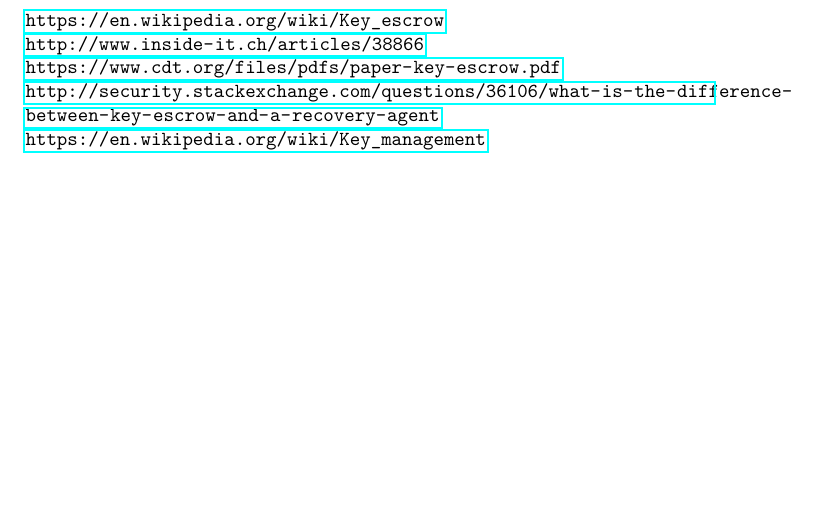
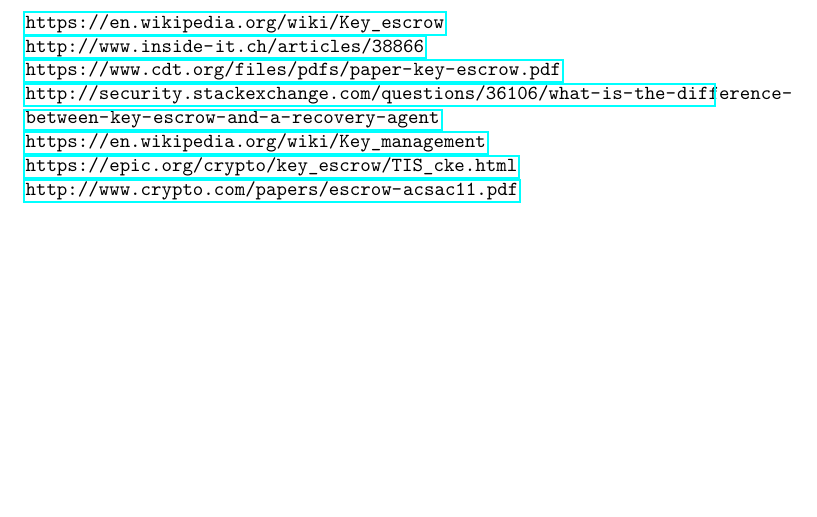
Before and after one commit to gnomengineer/Termpaper_KeyEscrow, a LaTeX document (A9_KeyEscrow.tex): part of page 9 of 9, cut so that both start at the same text. Compiled offline with pdfLaTeX.

Commit message:
Noch mehr Quellen

```diff
--- a/A9_KeyEscrow.tex
+++ b/A9_KeyEscrow.tex
@@ -52,6 +52,7 @@
 \url{http://www.inside-it.ch/articles/38866}\\
 \url{https://www.cdt.org/files/pdfs/paper-key-escrow.pdf}\\
 \url{http://security.stackexchange.com/questions/36106/what-is-the-difference-between-key-escrow-and-a-recovery-agent}\\
-\url{https://en.wikipedia.org/wiki/Key_management}
-
+\url{https://en.wikipedia.org/wiki/Key_management}\\
+\url{https://epic.org/crypto/key_escrow/TIS_cke.html}\\
+\url{http://www.crypto.com/papers/escrow-acsac11.pdf}
 \end{document}
```
